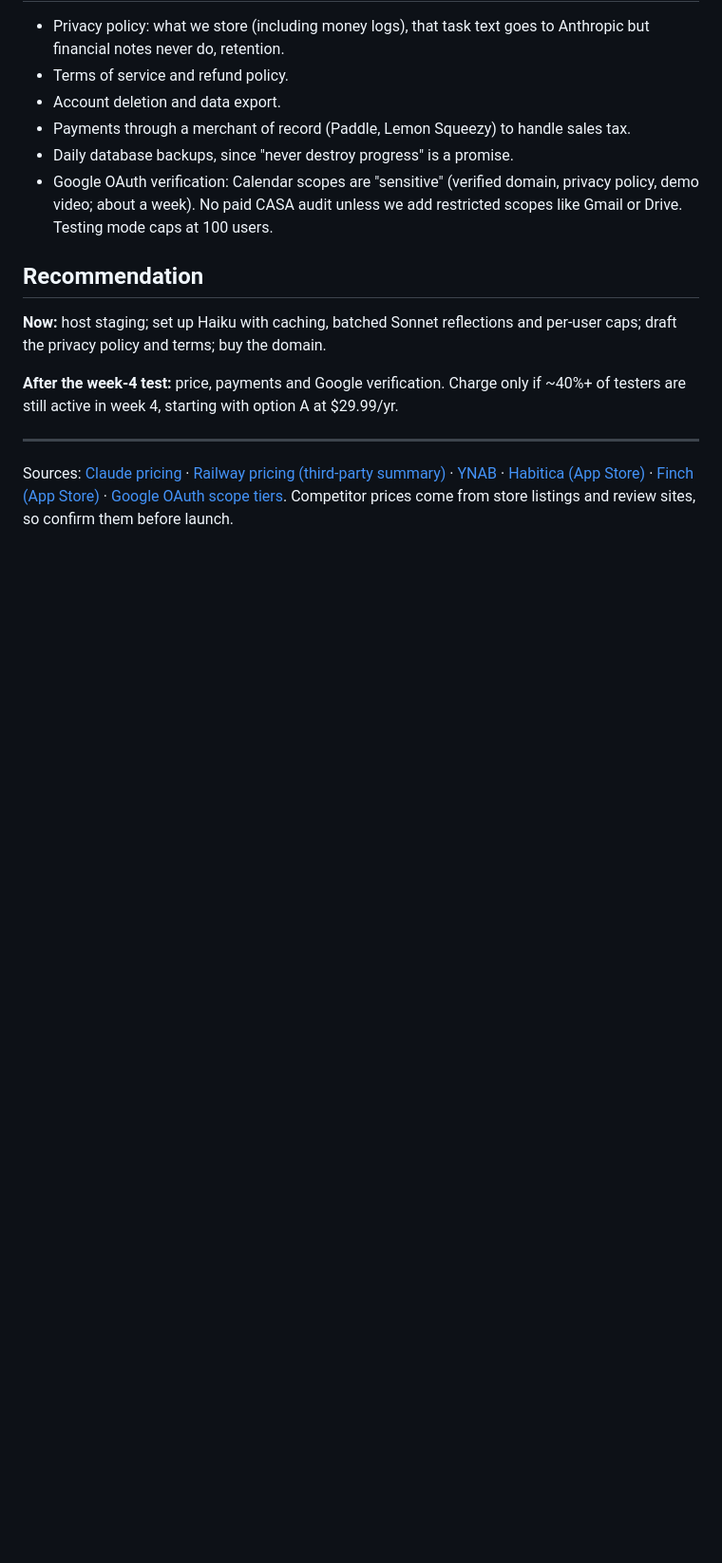
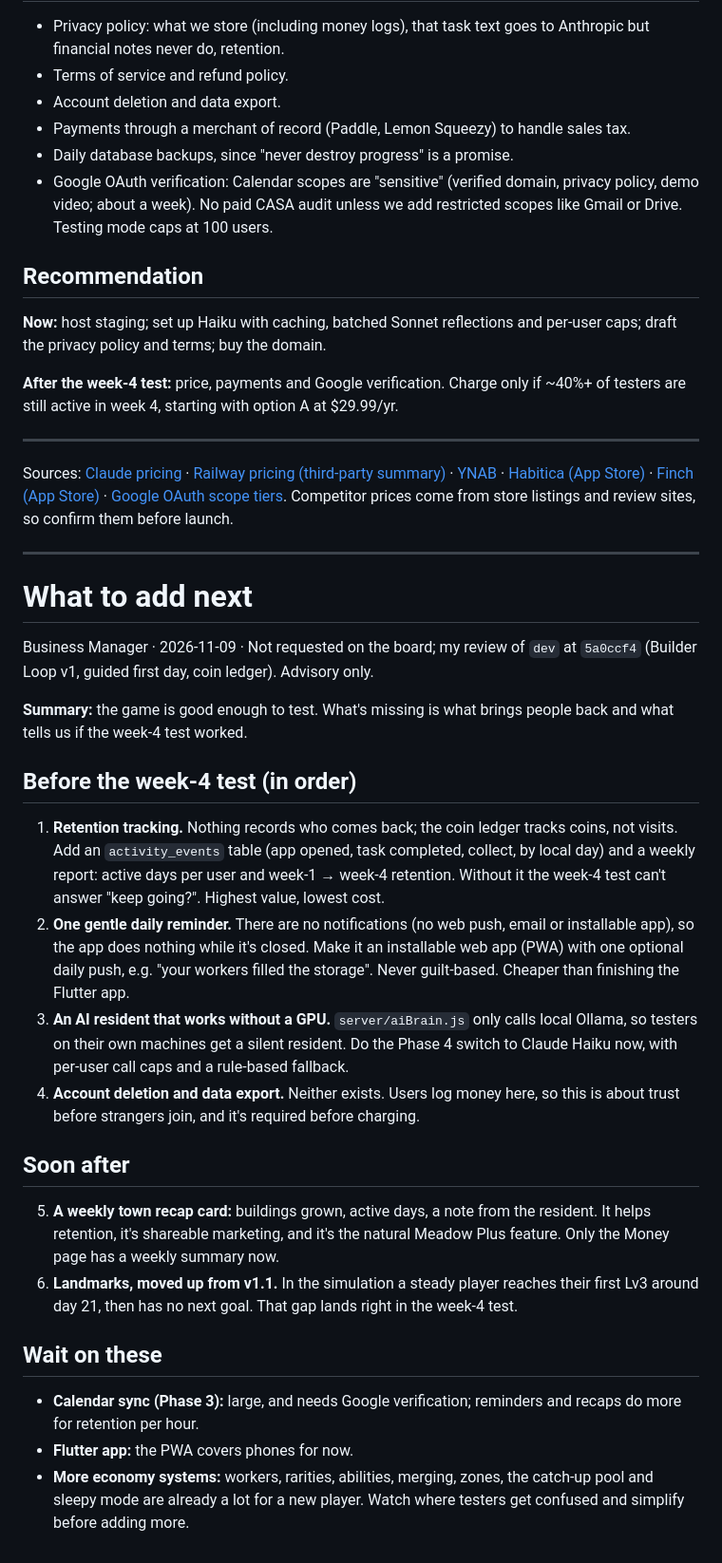
Before and after one commit to JianSieuang/mind-map-meadow, a Markdown page: docs/BUSINESS_NOTES.md, the part around the change. Shown at 95% size. Rendered like a GitHub page; blank space fills up the shorter version.

Commit message:
Business notes: what to add before and after the week-4 test
Review of dev at 5a0ccf4. Advisory only; no code changes.

Co-Authored-By: Claude Opus 5.5 <noreply@anthropic.com>
Claude-Session: https://claude.ai/code/session_01VxyAtzxymiGftgiwoEeS4K

```diff
--- a/docs/BUSINESS_NOTES.md
+++ b/docs/BUSINESS_NOTES.md
@@ -44,3 +44,26 @@ Comparison: YNAB $14.99/mo or $109/yr (paid only) · Habitica free + $4.99/mo or
 
 ---
 Sources: [Claude pricing](https://platform.claude.com/docs/en/about-claude/pricing) · [Railway pricing (third-party summary)](https://livemy.app/blog/railway-pricing) · [YNAB](https://getfinny.app/blog/ynab-pricing-2026) · [Habitica (App Store)](https://apps.apple.com/app/id994882113) · [Finch (App Store)](https://apps.apple.com/app/id1528595748) · [Google OAuth scope tiers](https://nango.dev/docs/api-integrations/google-shared/google-security-review). Competitor prices come from store listings and review sites, so confirm them before launch.
+
+---
+
+# What to add next
+
+Business Manager · 2026-11-09 · Not requested on the board; my review of `dev` at `5a0ccf4` (Builder Loop v1, guided first day, coin ledger). Advisory only.
+
+**Summary:** the game is good enough to test. What's missing is what brings people back and what tells us if the week-4 test worked.
+
+## Before the week-4 test (in order)
+1. **Retention tracking.** Nothing records who comes back; the coin ledger tracks coins, not visits. Add an `activity_events` table (app opened, task completed, collect, by local day) and a weekly report: active days per user and week-1 → week-4 retention. Without it the week-4 test can't answer "keep going?". Highest value, lowest cost.
+2. **One gentle daily reminder.** There are no notifications (no web push, email or installable app), so the app does nothing while it's closed. Make it an installable web app (PWA) with one optional daily push, e.g. "your workers filled the storage". Never guilt-based. Cheaper than finishing the Flutter app.
+3. **An AI resident that works without a GPU.** `server/aiBrain.js` only calls local Ollama, so testers on their own machines get a silent resident. Do the Phase 4 switch to Claude Haiku now, with per-user call caps and a rule-based fallback.
+4. **Account deletion and data export.** Neither exists. Users log money here, so this is about trust before strangers join, and it's required before charging.
+
+## Soon after
+5. **A weekly town recap card:** buildings grown, active days, a note from the resident. It helps retention, it's shareable marketing, and it's the natural Meadow Plus feature. Only the Money page has a weekly summary now.
+6. **Landmarks, moved up from v1.1.** In the simulation a steady player reaches their first Lv3 around day 21, then has no next goal. That gap lands right in the week-4 test.
+
+## Wait on these
+- **Calendar sync (Phase 3):** large, and needs Google verification; reminders and recaps do more for retention per hour.
+- **Flutter app:** the PWA covers phones for now.
+- **More economy systems:** workers, rarities, abilities, merging, zones, the catch-up pool and sleepy mode are already a lot for a new player. Watch where testers get confused and simplify before adding more.
```
